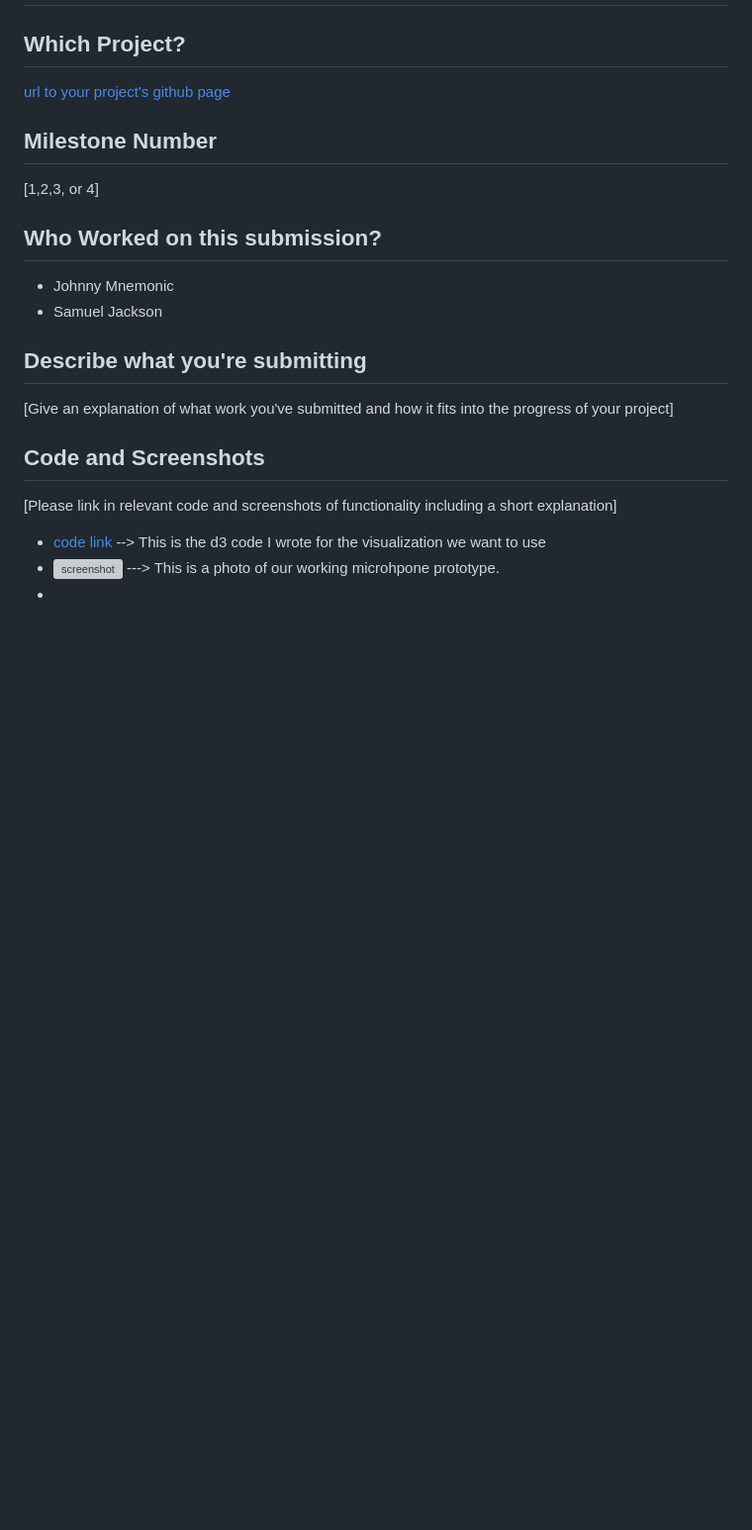
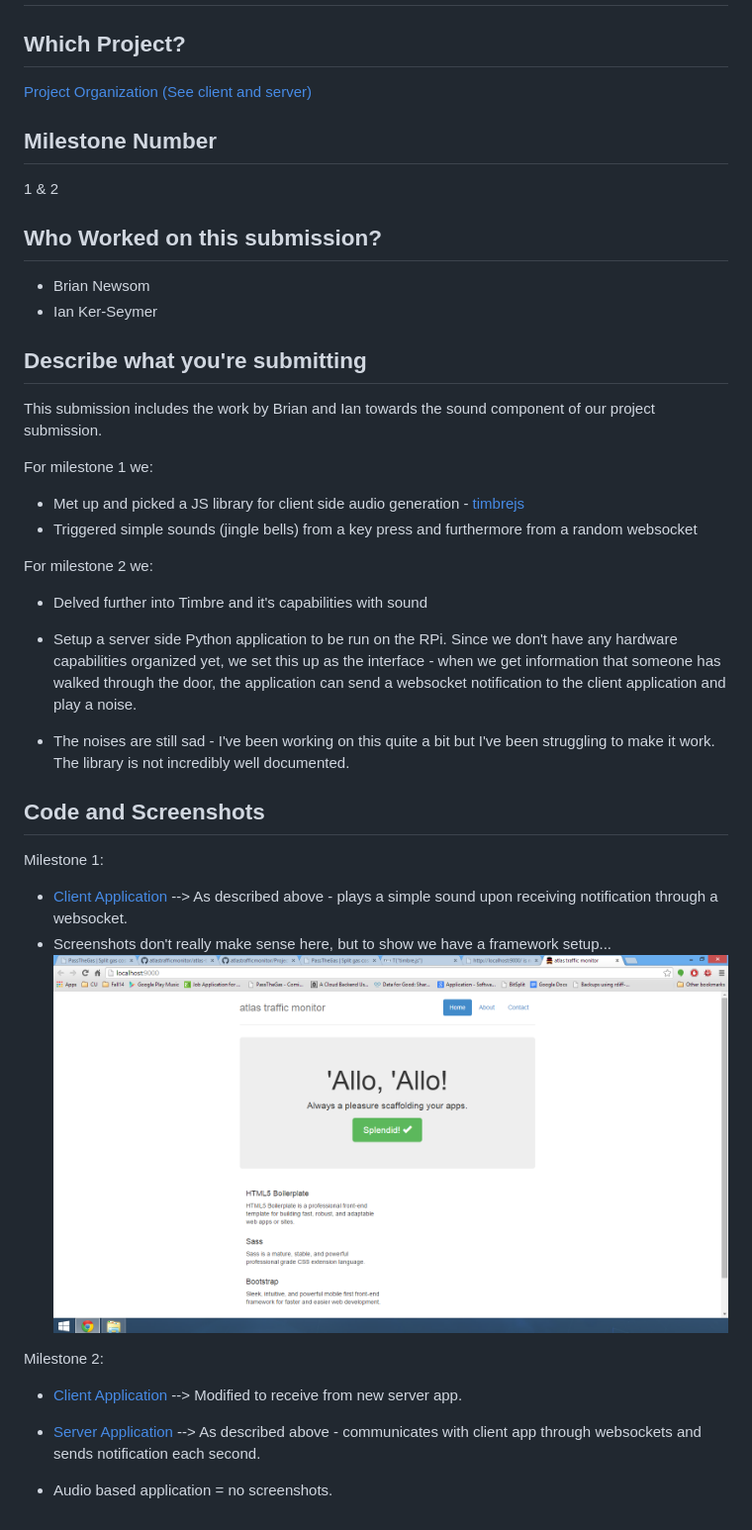
Before and after one commit to CSCI-4830-002-2014/Milestones, a Markdown page: README.md, the part around the change. Shown: that part at 99% size. GitHub-like rendering; pictures changed too: img/brianIanMS1.png (added); blank space fills up the shorter version; grey boxes are pictures that could not be loaded.

Commit message:
milestone 1 + 2 for brian and ian

```diff
--- a/README.md
+++ b/README.md
@@ -1,20 +1,40 @@
 # Milestone Template
 
 ## Which Project?
-[url to your project's github page](http://www.github.com)
+[Project Organization (See client and server)](https://github.com/atlastrafficmonitor)
 
 ## Milestone Number
-[1,2,3, or 4]
+1 & 2
 
 ## Who Worked on this submission?
-* Johnny Mnemonic
-* Samuel Jackson
+* Brian Newsom
+* Ian Ker-Seymer
 
 ## Describe what you're submitting
-[Give an explanation of what work you've submitted and how it fits into the progress of your project]
+This submission includes the work by Brian and Ian towards the sound component of our project submission.
+
+For milestone 1 we:
+* Met up and picked a JS library for client side audio generation - [timbrejs](http://mohayonao.github.io/timbre.js)
+* Triggered simple sounds (jingle bells) from a key press and furthermore from a random websocket
+
+For milestone 2 we:
+* Delved further into Timbre and it's capabilities with sound
+
+* Setup a server side Python application to be run on the RPi.  Since we don't have any hardware capabilities organized yet, we set this up as the interface - when we get information that someone has walked through the door, the application can send a websocket notification to the client application and play a noise.
+
+* The noises are still sad - I've been working on this quite a bit but I've been struggling to make it work.  The library is not incredibly well documented.
 
 ## Code and Screenshots
-[Please link in relevant code and screenshots of functionality including a short explanation]
-* [code link](www.code.org) --> This is the d3 code I wrote for the visualization we want to use
-* ![screenshot](www.example.com) ---> This is a photo of our working microhpone prototype.
-*
+
+Milestone 1:
+
+* [Client Application](https://github.com/atlastrafficmonitor/atlas-traffic-client) --> As described above - plays a simple sound upon receiving notification through a websocket.
+* Screenshots don't really make sense here, but to show we have a framework setup... ![Milestone1](img/brianIanMS1.png)
+
+Milestone 2:
+
+* [Client Application](https://github.com/atlastrafficmonitor/atlas-traffic-client) --> Modified to receive from new server app.
+
+* [Server Application](https://github.com/atlastrafficmonitor/atlas-traffic-server) --> As described above - communicates with client app through websockets and sends notification each second.
+
+* Audio based application = no screenshots.
```
